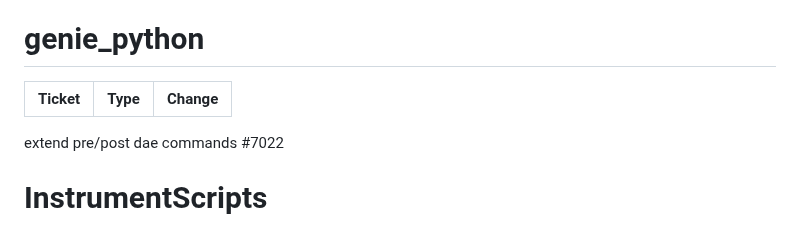
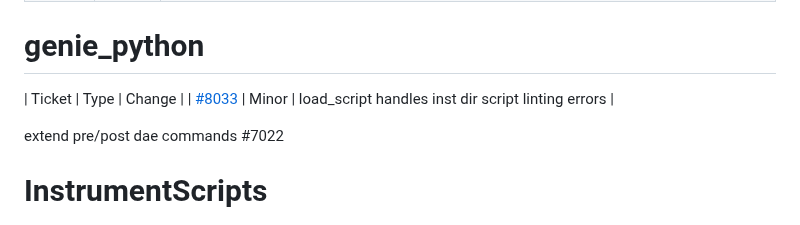
Before and after one commit to ISISComputingGroup/IBEX, a Markdown page: release_notes/ReleaseNotes_Upcoming.md, the part around the change. Rendered like a GitHub page.

```diff
--- a/release_notes/ReleaseNotes_Upcoming.md
+++ b/release_notes/ReleaseNotes_Upcoming.md
@@ -84,7 +84,7 @@ See [here](https://github.com/ISISComputingGroup/IBEX/wiki#instrument-informatio
 # genie_python
 
 | Ticket | Type  | Change |
-| ------ | ------| ------------- |
+| [#8033](https://github.com/ISISComputingGroup/IBEX/issues/8033) | Minor | load_script handles inst dir script linting errors |
 
 
 extend pre/post dae commands #7022
```
